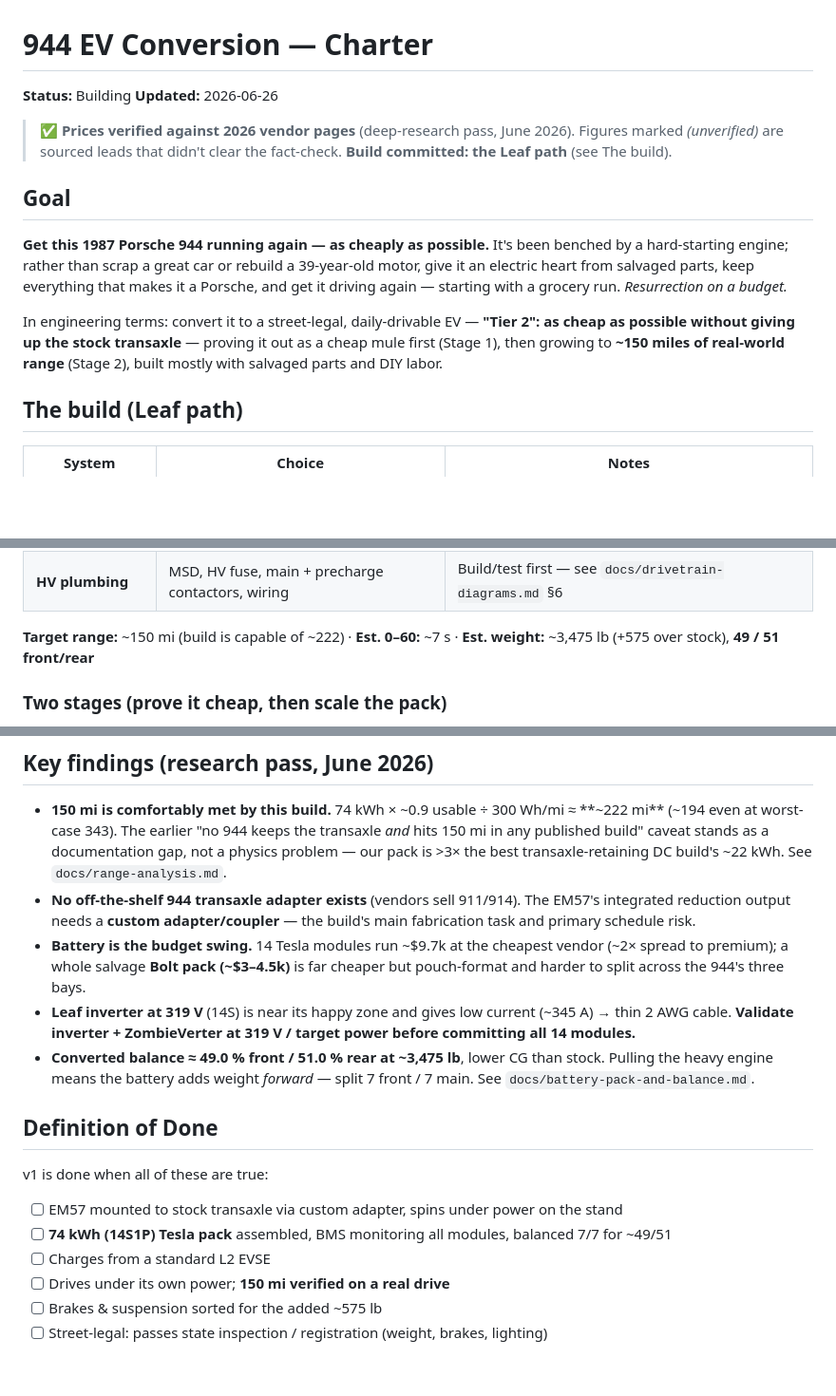
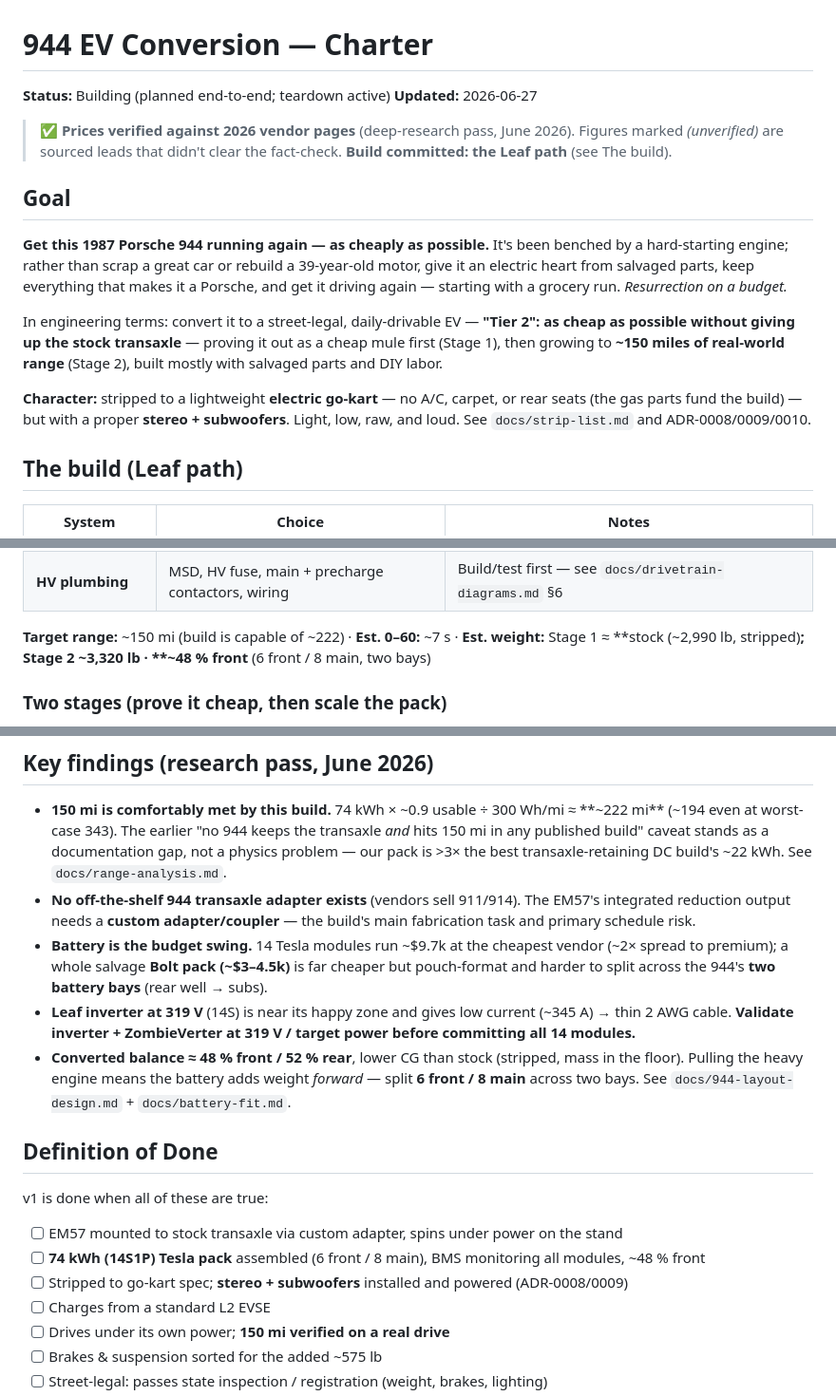
Before and after one commit to travisdetert/porsche-944-ev, a Markdown page: PROJECT.md, 3 parts joined by grey strips. Shown at 95% size. GitHub-like rendering; blank space fills up the shorter version.

Commit message:
Reconcile charter with accreted decisions (go-kart, stereo, 6/8, two bays)
Coherence pass on PROJECT.md: add the go-kart + stereo character; fix battery split 7/7->6/8 and balance 49%->48%; three bays->two (rear well to subs); weight to stripped numbers (Stage 1 ~= stock, Stage 2 ~3,320 lb); DoD updated to 6/8 + stereo install; status notes teardown active; date 2026-06-27.

Co-Authored-By: Claude Opus 4.8 (1M context) <noreply@anthropic.com>

```diff
--- a/PROJECT.md
+++ b/PROJECT.md
@@ -5,8 +5,8 @@
 -->
 # 944 EV Conversion — Charter
 
-**Status:** Building
-**Updated:** 2026-06-26
+**Status:** Building (planned end-to-end; teardown active)
+**Updated:** 2026-06-27
 
 > ✅ **Prices verified against 2026 vendor pages** (deep-research pass, June 2026).
 > Figures marked _(unverified)_ are sourced leads that didn't clear the fact-check.
@@ -23,6 +23,10 @@ cheap as possible without giving up the stock transaxle** — proving it out as
 first (Stage 1), then growing to **~150 miles of real-world range** (Stage 2), built mostly
 with salvaged parts and DIY labor.
 
+**Character:** stripped to a lightweight **electric go-kart** — no A/C, carpet, or rear seats
+(the gas parts fund the build) — but with a proper **stereo + subwoofers**. Light, low, raw,
+and loud. See `docs/strip-list.md` and ADR-0008/0009/0010.
+
 ## The build (Leaf path)
 
 | System | Choice | Notes |
@@ -37,7 +41,8 @@ with salvaged parts and DIY labor.
 | **HV plumbing** | MSD, HV fuse, main + precharge contactors, wiring | Build/test first — see `docs/drivetrain-diagrams.md` §6 |
 
 **Target range:** ~150 mi (build is capable of ~222) · **Est. 0–60:** ~7 s ·
-**Est. weight:** ~3,475 lb (+575 over stock), **49 / 51 front/rear**
+**Est. weight:** Stage 1 ≈ **stock (~2,990 lb, stripped)**; Stage 2 ~3,320 lb · **~48 % front**
+(6 front / 8 main, two bays)
 
 ### Two stages (prove it cheap, then scale the pack)
 - **Stage 1 — grocery-getter mule (~$3.5–5.5k):** build the full Leaf drivetrain but run
@@ -72,18 +77,19 @@ with salvaged parts and DIY labor.
   fabrication task and primary schedule risk.
 - **Battery is the budget swing.** 14 Tesla modules run ~$9.7k at the cheapest vendor
   (~2× spread to premium); a whole salvage **Bolt pack (~$3–4.5k)** is far cheaper but
-  pouch-format and harder to split across the 944's three bays.
+  pouch-format and harder to split across the 944's **two battery bays** (rear well → subs).
 - **Leaf inverter at 319 V** (14S) is near its happy zone and gives low current
   (~345 A) → thin 2 AWG cable. **Validate inverter + ZombieVerter at 319 V / target
   power before committing all 14 modules.**
-- **Converted balance ≈ 49.0 % front / 51.0 % rear at ~3,475 lb**, lower CG than stock.
-  Pulling the heavy engine means the battery adds weight *forward* — split 7 front / 7
-  main. See `docs/battery-pack-and-balance.md`.
+- **Converted balance ≈ 48 % front / 52 % rear**, lower CG than stock (stripped, mass in the
+  floor). Pulling the heavy engine means the battery adds weight *forward* — split **6 front /
+  8 main** across two bays. See `docs/944-layout-design.md` + `docs/battery-fit.md`.
 
 ## Definition of Done
 v1 is done when all of these are true:
 - [ ] EM57 mounted to stock transaxle via custom adapter, spins under power on the stand
-- [ ] **74 kWh (14S1P) Tesla pack** assembled, BMS monitoring all modules, balanced 7/7 for ~49/51
+- [ ] **74 kWh (14S1P) Tesla pack** assembled (6 front / 8 main), BMS monitoring all modules, ~48 % front
+- [ ] Stripped to go-kart spec; **stereo + subwoofers** installed and powered (ADR-0008/0009)
 - [ ] Charges from a standard L2 EVSE
 - [ ] Drives under its own power; **150 mi verified on a real drive**
 - [ ] Brakes & suspension sorted for the added ~575 lb
```
